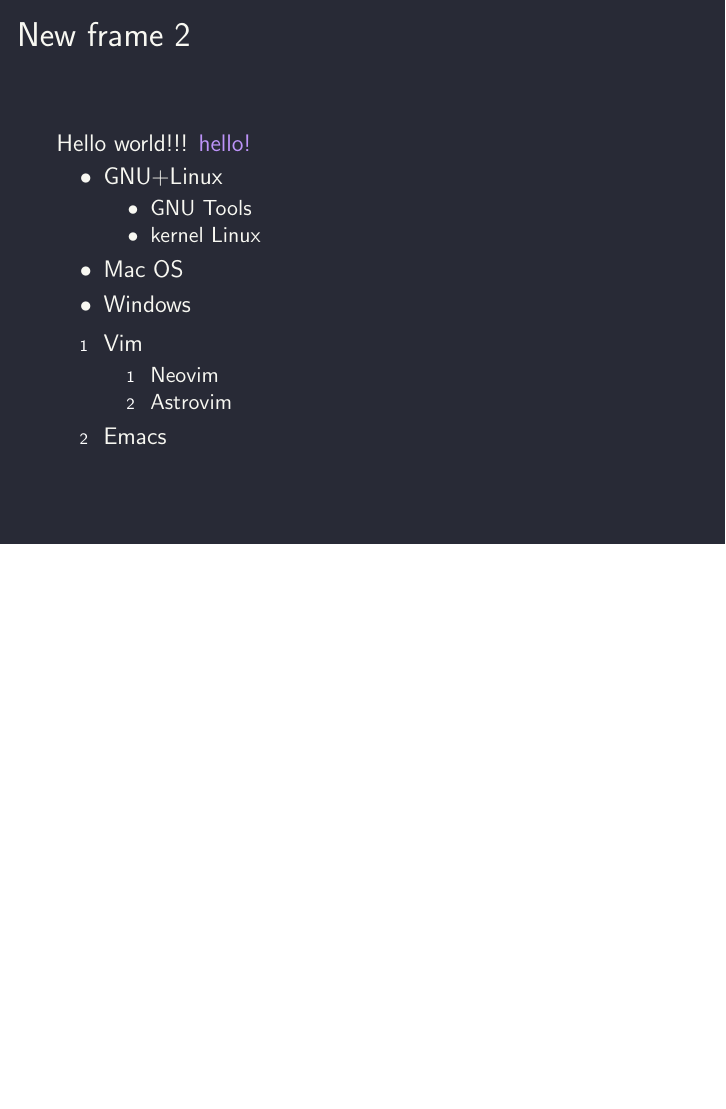
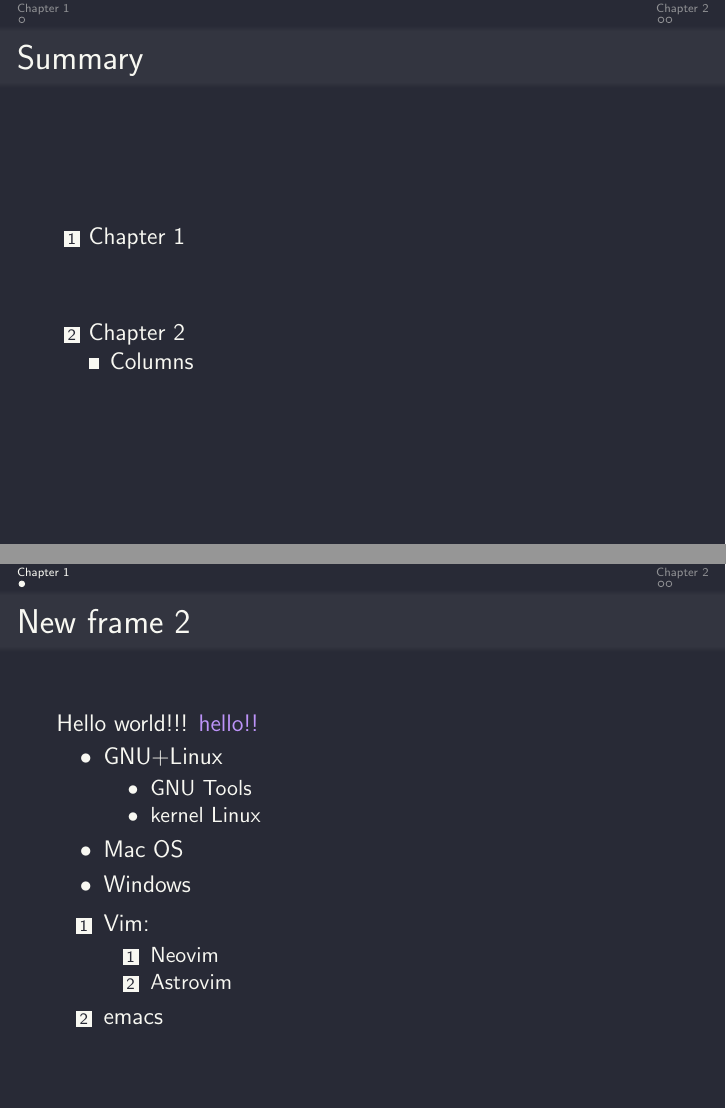
Before and after one commit to compiledge/DarkBeamer, LaTeX slides (slide.tex, which reads darkbeamer.cls): page 2 of 3 before the commit and pages 2 and 3 of 5 after it, the two joined at a grey line, the shorter picture padded with empty space. Compiled offline with pdfLaTeX.

Commit message:
feat: Customization of enumerate items
Enumerate items were customized on text and table of contents.

```diff
--- a/darkbeamer.cls
+++ b/darkbeamer.cls
@@ -107,6 +105,7 @@
 % Lists
 \setbeamertemplate{itemize items}{$\color{foreground}\bullet$}
 \setbeamertemplate{enumerate items}[square]
+\setbeamertemplate{sections/subsections in toc}[square]
 
 % Remove shadow and borders on title page
 \setbeamertemplate{title page}[default]
@@ -119,7 +118,7 @@
 % ----------------------------------------------
 
 % Text
-\setbeamercolor{normal text}{bg=black,fg=foreground}
+\setbeamercolor{normal text}{fg=foreground}
 \setbeamercolor{background canvas}{bg=background}
 \setbeamercolor{alerted text}{fg=color1}
 \setbeamercolor{frametitle}{fg=foreground}
--- a/slide.tex
+++ b/slide.tex
@@ -1,5 +1,5 @@
-\documentclass[dracula,12pt]{darkbeamer}
-% \documentclass[dracula,Frankfurt,12pt]{darkbeamer}
+% \documentclass[dracula,12pt]{darkbeamer}
+\documentclass[dracula,Frankfurt,12pt]{darkbeamer}
 % \documentclass[gruvbox,Frankfurt,12pt]{darkbeamer}
 % \documentclass{darkbeamer}
 \author{author}
@@ -9,13 +9,17 @@
 
 \begin{document}
 
-\section{Chapter 1}
 \begin{frame}{}
 	\titlepage
 \end{frame}
 
+\begin{frame}{Summary}
+	\tableofcontents
+\end{frame}
+
+\section{Chapter 1}
 \begin{frame}{New frame 2}
-	Hello world!!! \alert{hello!}
+	Hello world!!! \alert{hello!!}
 	\begin{outline}
 		\1 GNU+Linux
 			\2 GNU Tools
@@ -23,15 +27,12 @@
 		\1 Mac OS
 		\1 Windows
 	\end{outline}
-	\begin{enumerate}
-		\item Vim
-		\begin{enumerate}
-				\item Neovim
-				\item Astrovim
-		\end{enumerate}
-		\item Emacs
-	\end{enumerate}
-
+	\begin{outline}[enumerate]
+		\1 Vim:
+			\2 Neovim
+			\2 Astrovim
+		\1 emacs
+	\end{outline}
 \end{frame}
 
 \section{Chapter 2}
@@ -39,3 +40,4 @@
 	Hello world!!! \alert{hello!}
 \end{frame}
 
+\subsection{Columns}
```
Also changed, not shown: slide.pdf, darkbeamer.cls (16 more changed lines), slide.tex (9 more changed lines), 8 other files.
